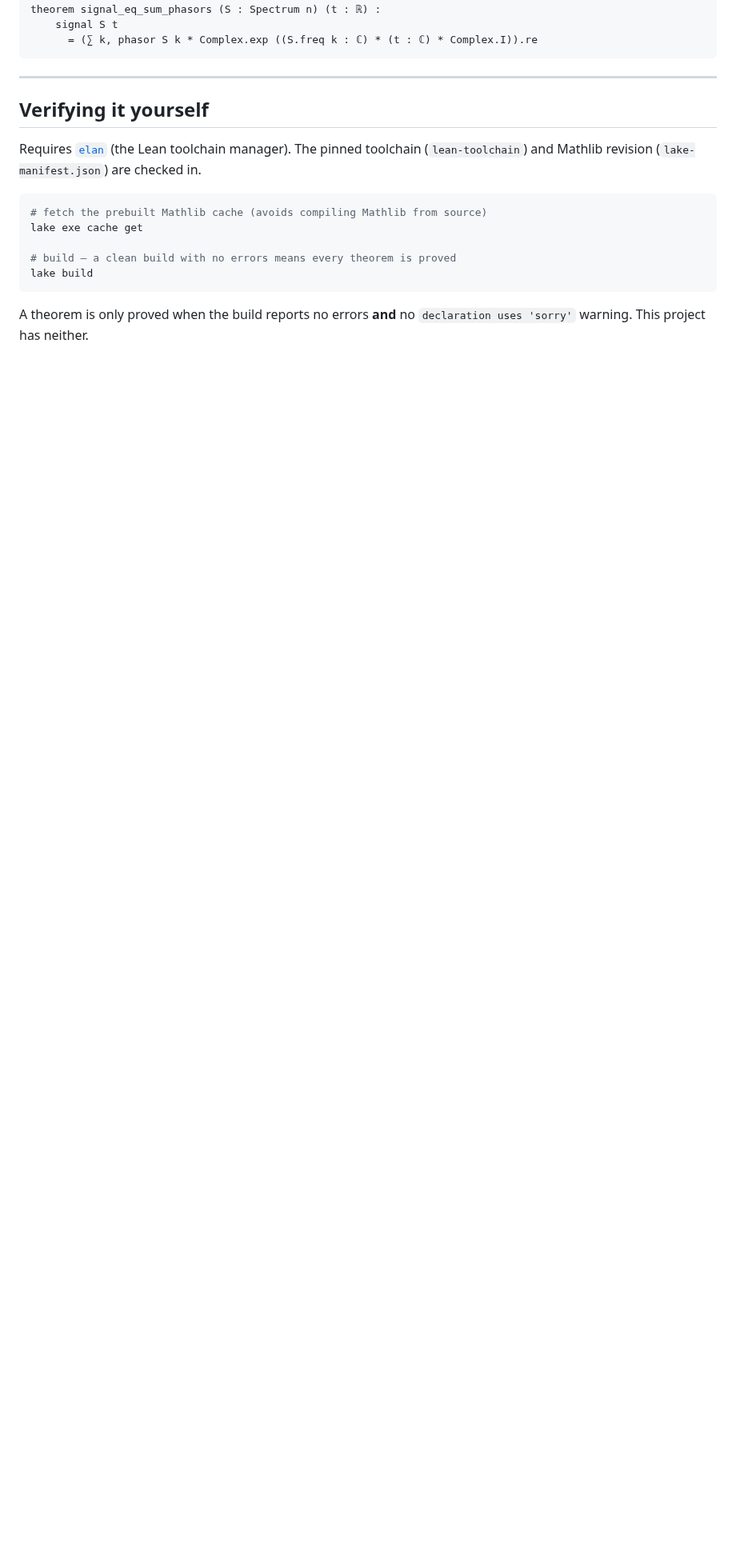
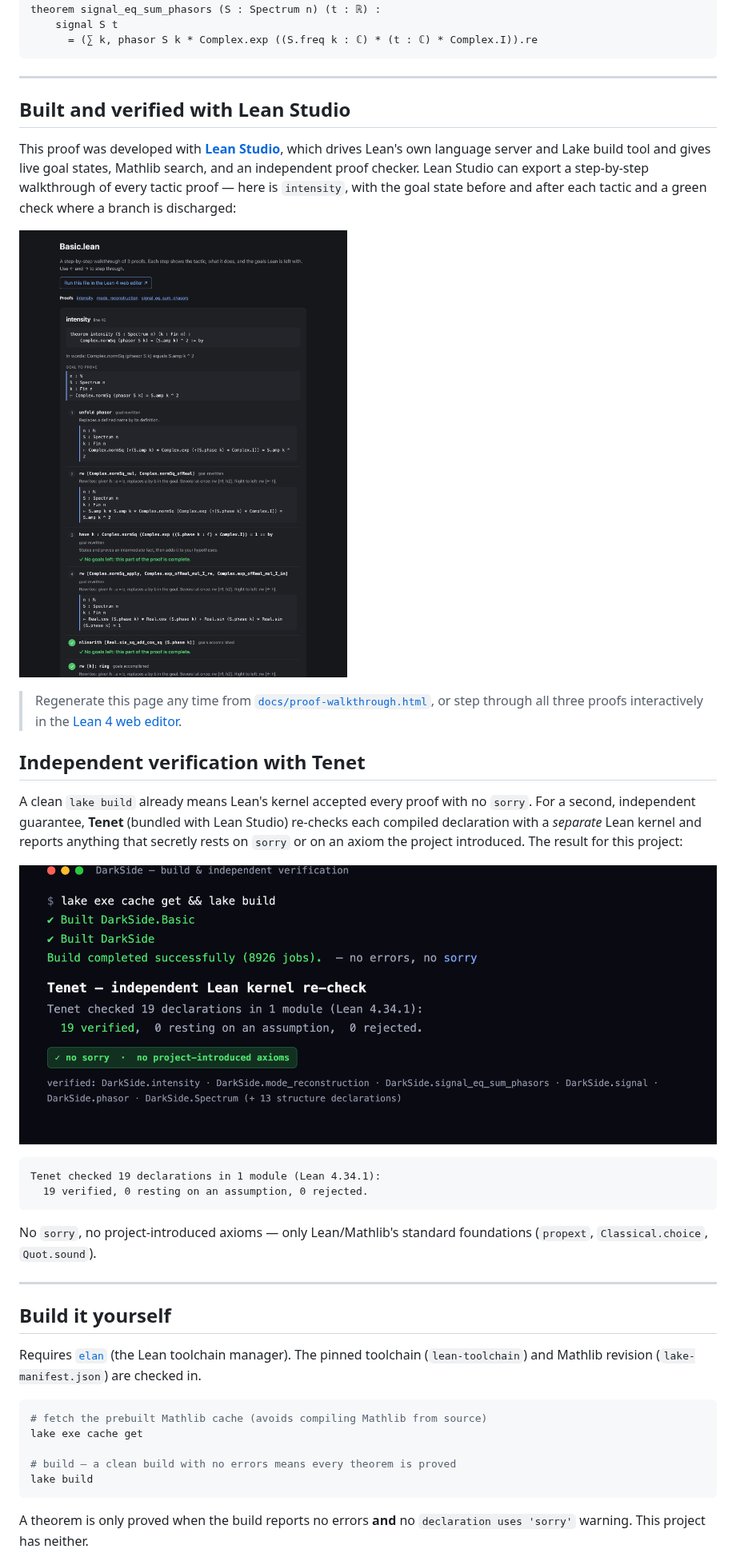
Before and after one commit to keithadler/prism-fourier-proof, a Markdown page: README.md, the part around one of its changes. Shown at 80% size. GitHub-like rendering; pictures changed too: docs/screenshots/lean-studio-walkthrough.png (added), docs/screenshots/tenet-verification.png (added); blank space fills up the shorter version.

````diff
--- a/README.md
+++ b/README.md
@@ -61,7 +64,40 @@ theorem signal_eq_sum_phasors (S : Spectrum n) (t : ℝ) :
 
 ---
 
-## Verifying it yourself
+## Built and verified with Lean Studio
+
+This proof was developed with **[Lean Studio](https://leanstudio.dev)**, which drives
+Lean's own language server and Lake build tool and gives live goal states, Mathlib
+search, and an independent proof checker. Lean Studio can export a step-by-step
+walkthrough of every tactic proof — here is `intensity`, with the goal state before and
+after each tactic and a green check where a branch is discharged:
+
+![Lean Studio step-by-step walkthrough of the intensity proof](docs/screenshots/lean-studio-walkthrough.png)
+
+> Regenerate this page any time from [`docs/proof-walkthrough.html`](docs/proof-walkthrough.html),
+> or step through all three proofs interactively in the
+> [Lean 4 web editor](https://live.lean-lang.org/).
+
+## Independent verification with Tenet
+
+A clean `lake build` already means Lean's kernel accepted every proof with no `sorry`.
+For a second, independent guarantee, **Tenet** (bundled with Lean Studio) re-checks each
+compiled declaration with a *separate* Lean kernel and reports anything that secretly
+rests on `sorry` or on an axiom the project introduced. The result for this project:
+
+![Tenet independent verification: 19 verified, 0 resting on an assumption, 0 rejected](docs/screenshots/tenet-verification.png)
+
+```
+Tenet checked 19 declarations in 1 module (Lean 4.34.1):
+  19 verified, 0 resting on an assumption, 0 rejected.
+```
+
+No `sorry`, no project-introduced axioms — only Lean/Mathlib's standard foundations
+(`propext`, `Classical.choice`, `Quot.sound`).
+
+---
+
+## Build it yourself
 
 Requires [`elan`](https://github.com/leanprover/elan) (the Lean toolchain manager).
 The pinned toolchain (`lean-toolchain`) and Mathlib revision (`lake-manifest.json`)
````
Also changed, not shown: other parts of README.md (+11 -16 lines), docs/screenshots/prism-fourier.png (added), 2 other files.
